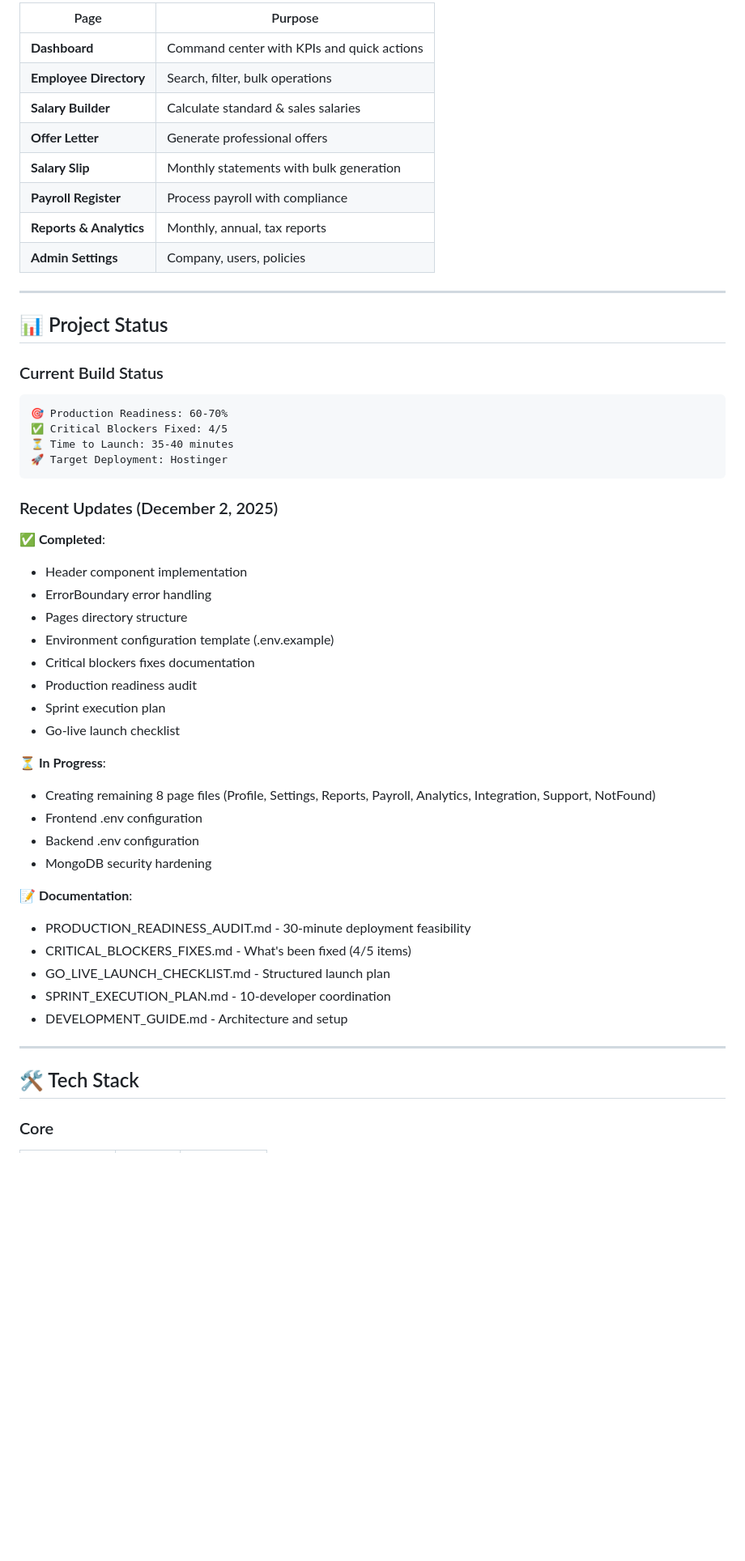
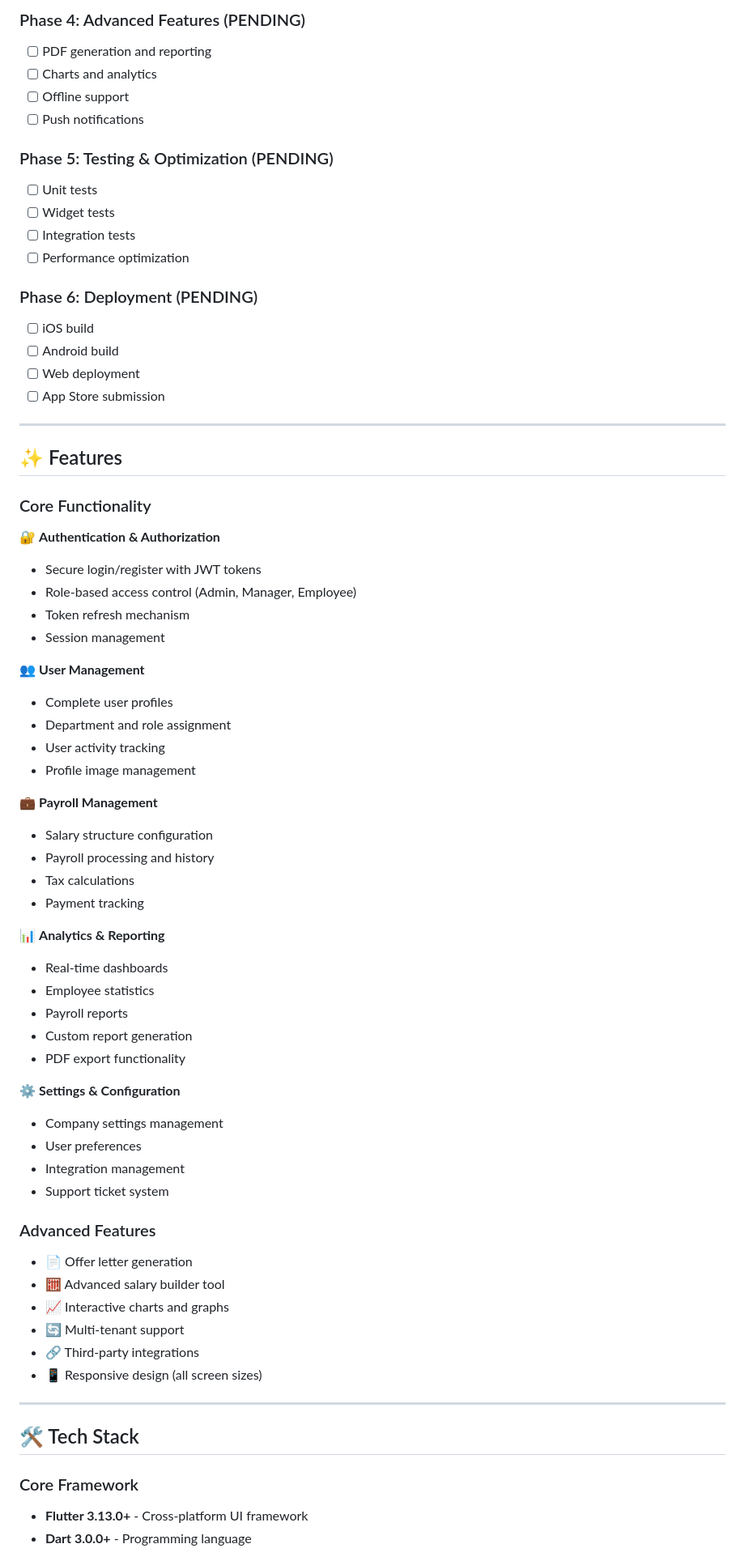
Before and after one commit to portfoliobuilders/portfolix-compass-frontend, a Markdown page: README.md, the part around one of its changes. Shown at 81% size. GitHub-like rendering; blank space fills up the shorter version.

````diff
--- a/README.md
+++ b/README.md
@@ -59,56 +64,71 @@ Portfolix Compass Frontend is an enterprise-grade React application for comprehe
 
-| Page | Purpose |
-|------|----------|
-| **Dashboard** | Command center with KPIs and quick actions |
-| **Employee Directory** | Search, filter, bulk operations |
-| **Salary Builder** | Calculate standard & sales salaries |
-| **Offer Letter** | Generate professional offers |
-| **Salary Slip** | Monthly statements with bulk generation |
-| **Payroll Register** | Process payroll with compliance |
-| **Reports & Analytics** | Monthly, annual, tax reports |
-| **Admin Settings** | Company, users, policies |
+### Phase 4: Advanced Features (PENDING)
+- [ ] PDF generation and reporting
+- [ ] Charts and analytics
+- [ ] Offline support
+- [ ] Push notifications
+
+### Phase 5: Testing & Optimization (PENDING)
+- [ ] Unit tests
+- [ ] Widget tests
+- [ ] Integration tests
+- [ ] Performance optimization
+
+### Phase 6: Deployment (PENDING)
+- [ ] iOS build
+- [ ] Android build
+- [ ] Web deployment
+- [ ] App Store submission
 
 ---
 
-## 📊 Project Status
+## ✨ Features
 
-### Current Build Status
+### Core Functionality
+🔐 **Authentication & Authorization**
+- Secure login/register with JWT tokens
+- Role-based access control (Admin, Manager, Employee)
+- Token refresh mechanism
+- Session management
 
-```
-🎯 Production Readiness: 60-70%
-✅ Critical Blockers Fixed: 4/5
-⏳ Time to Launch: 35-40 minutes
-🚀 Target Deployment: Hostinger
-```
+👥 **User Management**
+- Complete user profiles
+- Department and role assignment
+- User activity tracking
+- Profile image management
 
-### Recent Updates (December 2, 2025)
+💼 **Payroll Management**
+- Salary structure configuration
+- Payroll processing and history
+- Tax calculations
+- Payment tracking
 
-**✅ Completed**:
-- Header component implementation
-- ErrorBoundary error handling
-- Pages directory structure
-- Environment configuration template (.env.example)
-- Critical blockers fixes documentation
-- Production readiness audit
-- Sprint execution plan
-- Go-live launch checklist
+📊 **Analytics & Reporting**
+- Real-time dashboards
+- Employee statistics
+- Payroll reports
+- Custom report generation
+- PDF export functionality
 
-**⏳ In Progress**:
-- Creating remaining 8 page files (Profile, Settings, Reports, Payroll, Analytics, Integration, Support, NotFound)
-- Frontend .env configuration
-- Backend .env configuration
-- MongoDB security hardening
+⚙️ **Settings & Configuration**
+- Company settings management
+- User preferences
+- Integration management
+- Support ticket system
 
-**📝 Documentation**:
-- PRODUCTION_READINESS_AUDIT.md - 30-minute deployment feasibility
-- CRITICAL_BLOCKERS_FIXES.md - What's been fixed (4/5 items)
-- GO_LIVE_LAUNCH_CHECKLIST.md - Structured launch plan
-- SPRINT_EXECUTION_PLAN.md - 10-developer coordination
-- DEVELOPMENT_GUIDE.md - Architecture and setup
+### Advanced Features
+- 📄 Offer letter generation
+- 🧮 Advanced salary builder tool
+- 📈 Interactive charts and graphs
+- 🔄 Multi-tenant support
+- 🔗 Third-party integrations
+- 📱 Responsive design (all screen sizes)
 
 ---
 
 ## 🛠️ Tech Stack
 
-### Core
+### Core Framework
+- **Flutter 3.13.0+** - Cross-platform UI framework
+- **Dart 3.0.0+** - Programming language
 
````
Also changed, not shown: other parts of README.md (+251 -243 lines).
